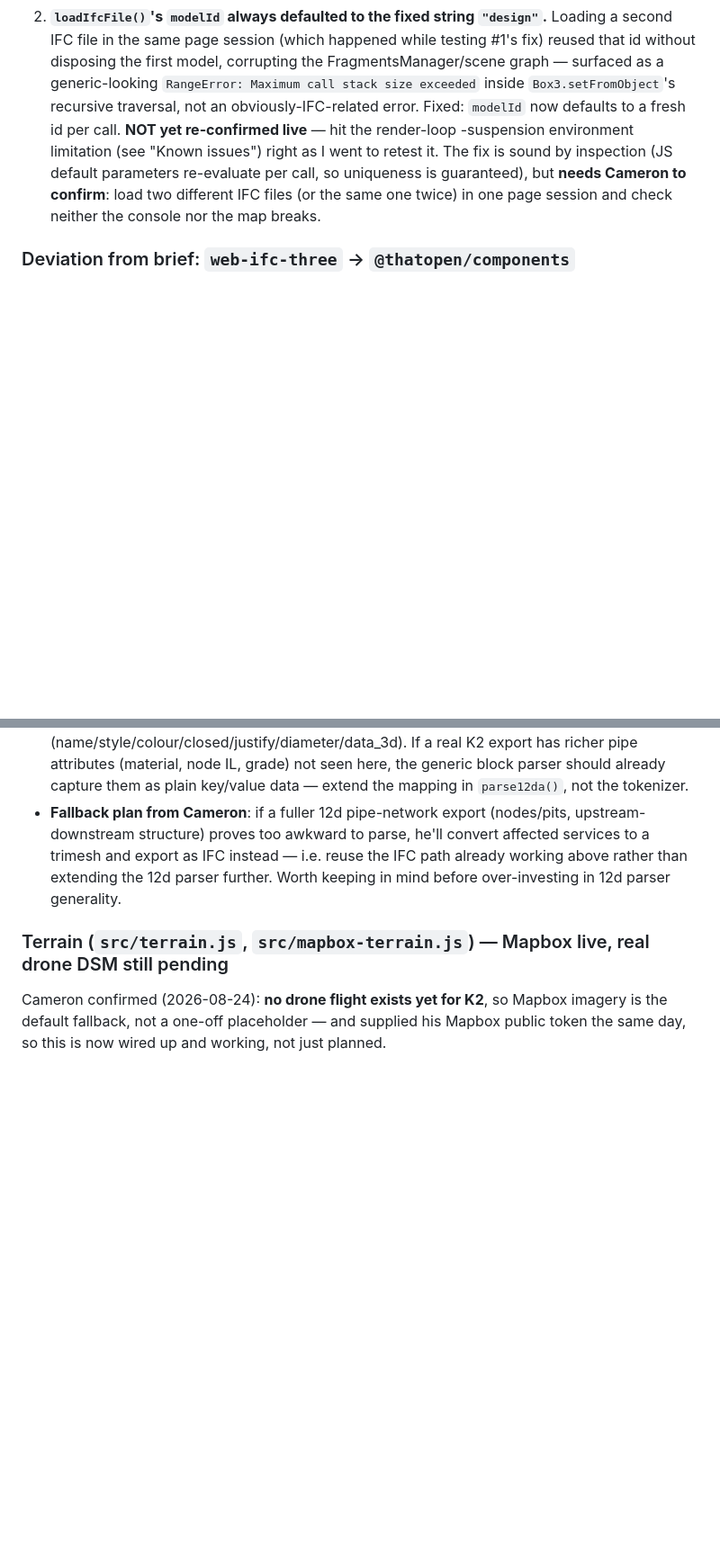
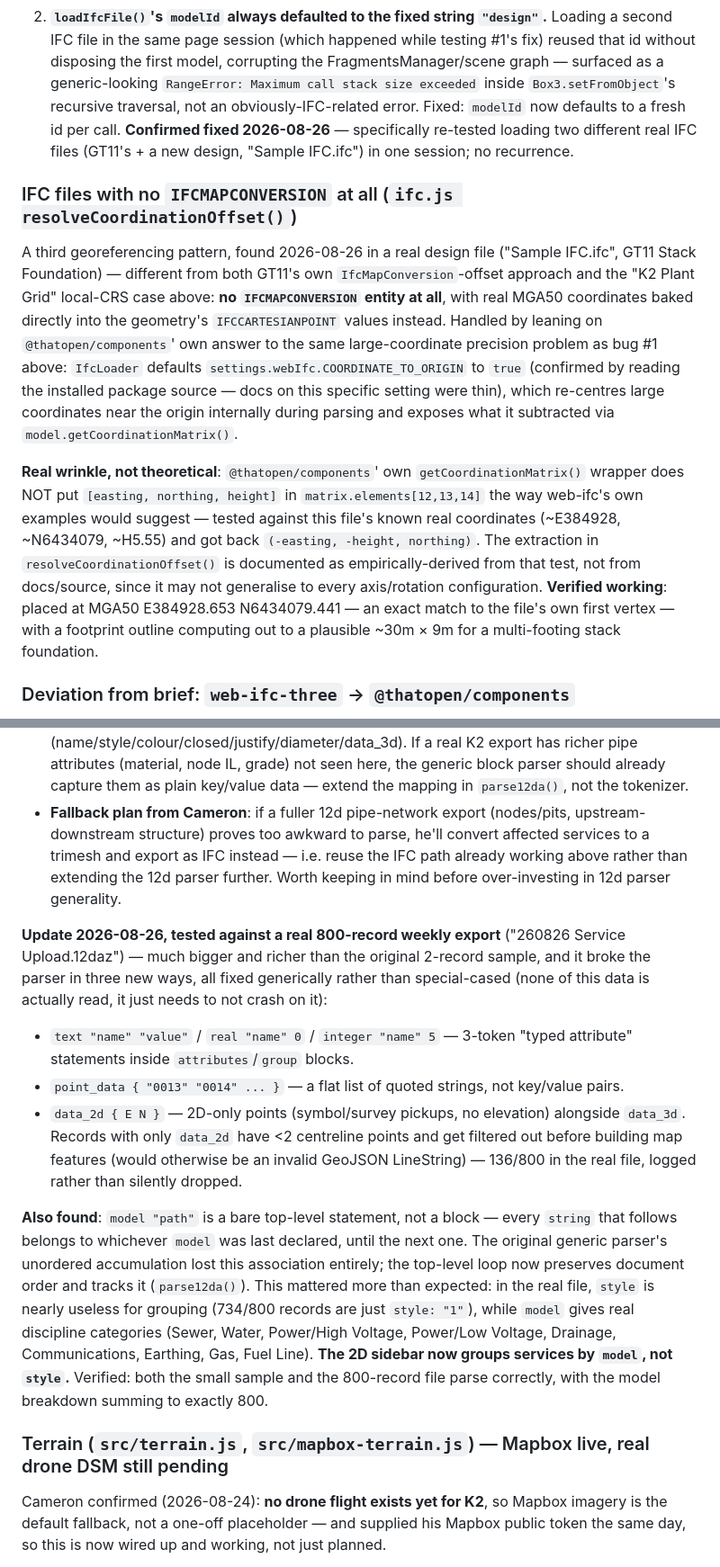
Before and after one commit to ProgressiveSpatial01/K2-power-station-3d, a Markdown page: README.md, 2 parts joined by grey strips. Shown at 90% size. Drawn GitHub-style; blank space fills up the shorter version.

Commit message:
Document real-file testing findings (12d parser fixes, IFC coordination fallback)
Co-Authored-By: Claude Sonnet 5 <noreply@anthropic.com>

```diff
--- a/README.md
+++ b/README.md
@@ -169,13 +171,37 @@ both reproduced, one confirmed fixed, one not yet re-confirmed, see below):
    graph — surfaced as a generic-looking `RangeError: Maximum call stack
    size exceeded` inside `Box3.setFromObject`'s recursive traversal, not
    an obviously-IFC-related error. Fixed: `modelId` now defaults to a
-   fresh id per call. **NOT yet re-confirmed live** — hit the render-loop
-   -suspension environment limitation (see "Known issues") right as I
-   went to retest it. The fix is sound by inspection (JS default
-   parameters re-evaluate per call, so uniqueness is guaranteed), but
-   **needs Cameron to confirm**: load two different IFC files (or the
-   same one twice) in one page session and check neither the console nor
-   the map breaks.
+   fresh id per call. **Confirmed fixed 2026-08-26** — specifically
+   re-tested loading two different real IFC files (GT11's + a new
+   design, "Sample IFC.ifc") in one session; no recurrence.
+
+### IFC files with no `IFCMAPCONVERSION` at all (`ifc.js resolveCoordinationOffset()`)
+
+A third georeferencing pattern, found 2026-08-26 in a real design file
+("Sample IFC.ifc", GT11 Stack Foundation) — different from both GT11's
+own `IfcMapConversion`-offset approach and the "K2 Plant Grid" local-CRS
+case above: **no `IFCMAPCONVERSION` entity at all**, with real MGA50
+coordinates baked directly into the geometry's `IFCCARTESIANPOINT`
+values instead. Handled by leaning on `@thatopen/components`' own answer
+to the same large-coordinate precision problem as bug #1 above:
+`IfcLoader` defaults `settings.webIfc.COORDINATE_TO_ORIGIN` to `true`
+(confirmed by reading the installed package source — docs on this
+specific setting were thin), which re-centres large coordinates near the
+origin internally during parsing and exposes what it subtracted via
+`model.getCoordinationMatrix()`.
+
+**Real wrinkle, not theoretical**: `@thatopen/components`' own
+`getCoordinationMatrix()` wrapper does NOT put `[easting, northing,
+height]` in `matrix.elements[12,13,14]` the way web-ifc's own examples
+would suggest — tested against this file's known real coordinates
+(~E384928, ~N6434079, ~H5.55) and got back `(-easting, -height,
+northing)`. The extraction in `resolveCoordinationOffset()` is
+documented as empirically-derived from that test, not from docs/source,
+since it may not generalise to every axis/rotation configuration.
+**Verified working**: placed at MGA50 E384928.653 N6434079.441 — an
+exact match to the file's own first vertex — with a footprint outline
+computing out to a plausible ~30m × 9m for a multi-footing stack
+foundation.
 
 ### Deviation from brief: `web-ifc-three` → `@thatopen/components`
 
@@ -323,6 +349,34 @@ assumed:
   extending the 12d parser further. Worth keeping in mind before
   over-investing in 12d parser generality.
 
+**Update 2026-08-26, tested against a real 800-record weekly export**
+("260826 Service Upload.12daz") — much bigger and richer than the
+original 2-record sample, and it broke the parser in three new ways,
+all fixed generically rather than special-cased (none of this data is
+actually read, it just needs to not crash on it):
+- `text "name" "value"` / `real "name" 0` / `integer "name" 5` — 3-token
+  "typed attribute" statements inside `attributes`/`group` blocks.
+- `point_data { "0013" "0014" ... }` — a flat list of quoted strings,
+  not key/value pairs.
+- `data_2d { E N }` — 2D-only points (symbol/survey pickups, no
+  elevation) alongside `data_3d`. Records with only `data_2d` have <2
+  centreline points and get filtered out before building map features
+  (would otherwise be an invalid GeoJSON LineString) — 136/800 in the
+  real file, logged rather than silently dropped.
+
+**Also found**: `model "path"` is a bare top-level statement, not a
+block — every `string` that follows belongs to whichever `model` was
+last declared, until the next one. The original generic parser's
+unordered accumulation lost this association entirely; the top-level
+loop now preserves document order and tracks it (`parse12da()`). This
+mattered more than expected: in the real file, `style` is nearly
+useless for grouping (734/800 records are just `style: "1"`), while
+`model` gives real discipline categories (Sewer, Water, Power/High
+Voltage, Power/Low Voltage, Drainage, Communications, Earthing, Gas,
+Fuel Line). **The 2D sidebar now groups services by `model`, not
+`style`.** Verified: both the small sample and the 800-record file
+parse correctly, with the model breakdown summing to exactly 800.
+
 ### Terrain (`src/terrain.js`, `src/mapbox-terrain.js`) — Mapbox live, real drone DSM still pending
 
 Cameron confirmed (2026-08-24): **no drone flight exists yet for K2**,
```
Also changed, not shown: other parts of README.md (+11 -3 lines).
